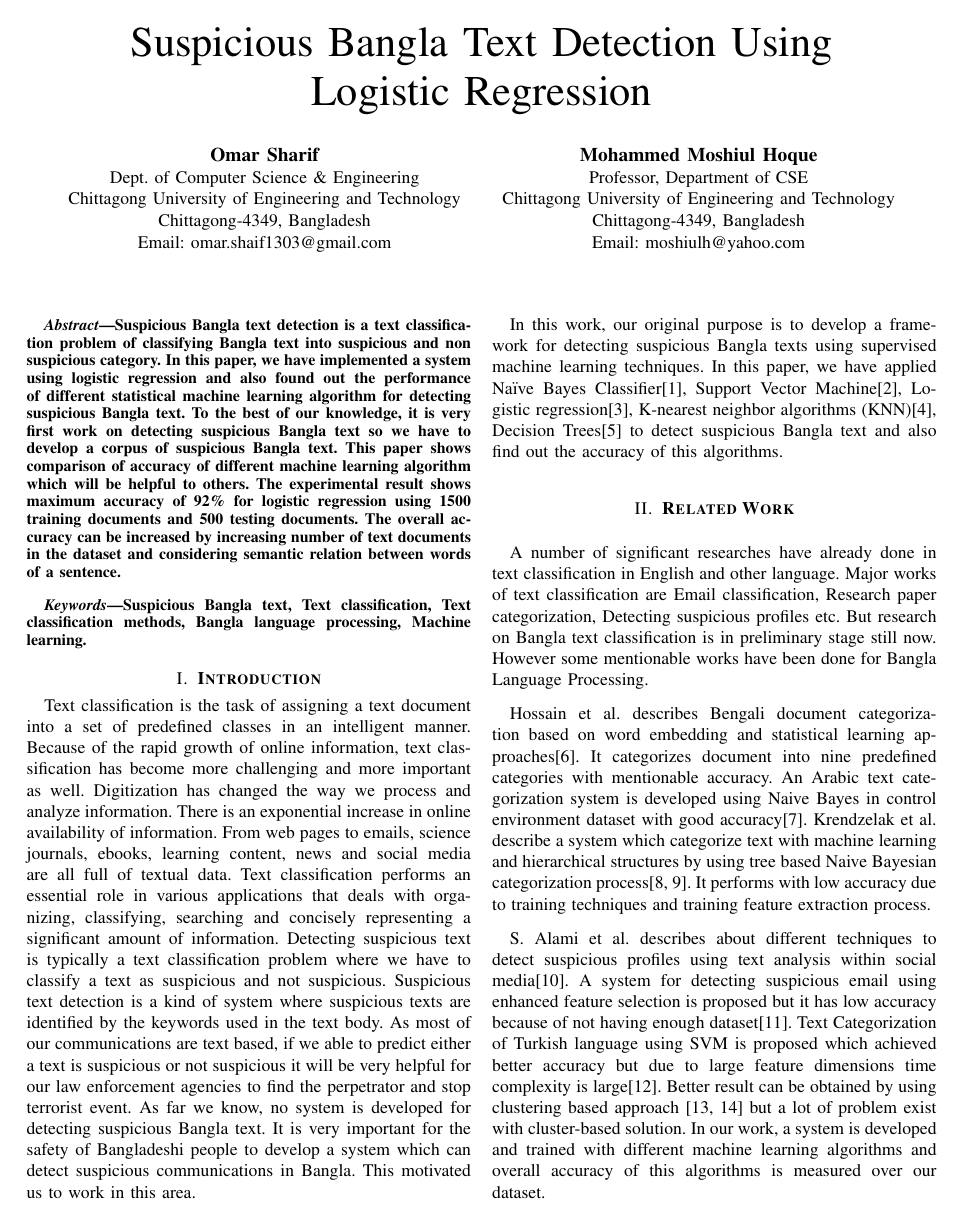
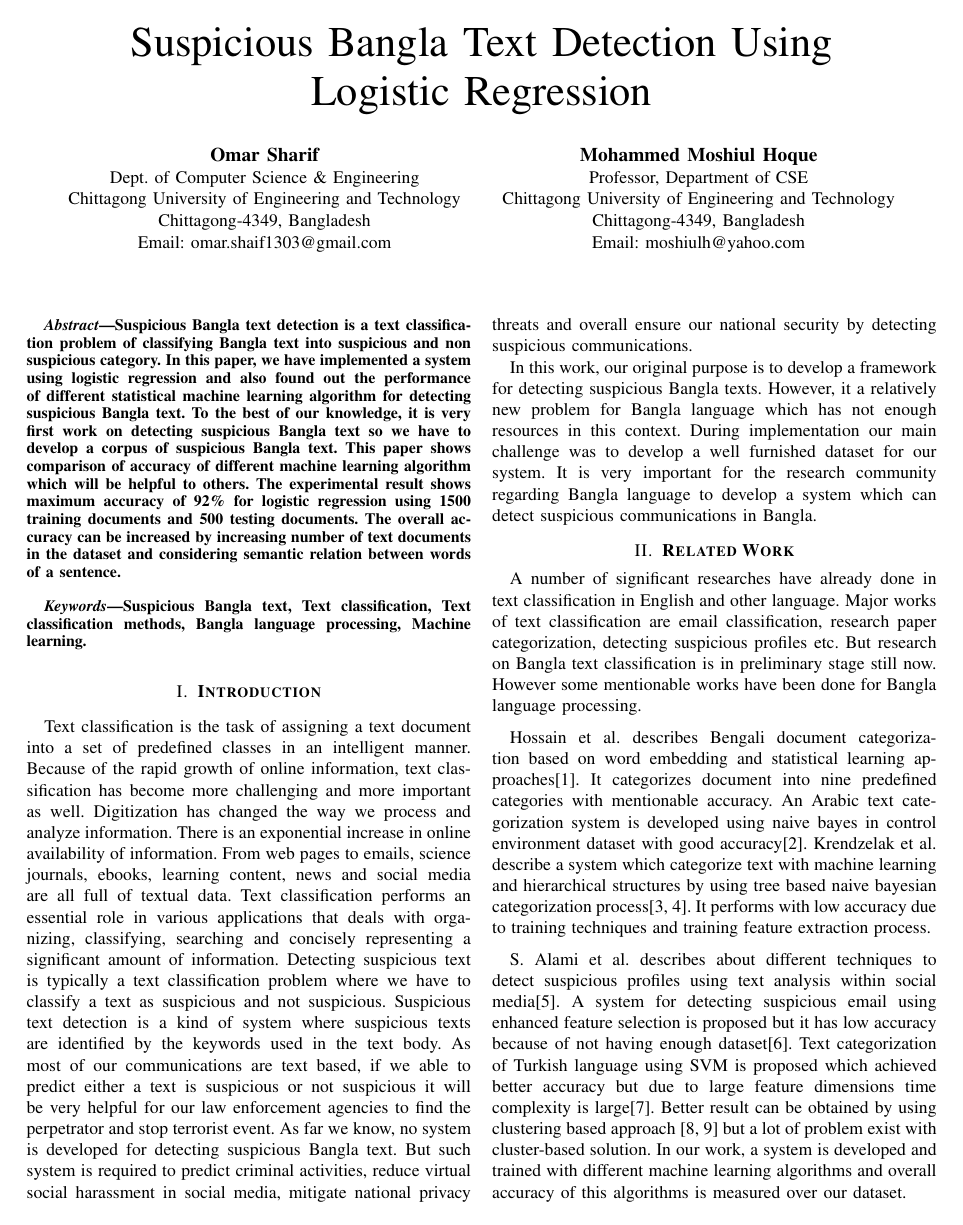
Before and after one commit to Omar-Sharif/ECCE_Final, a LaTeX paper (main.tex, which reads Introduction.tex, RelatedWork.tex): page 1 of 6. Compiled offline with pdfLaTeX.

Commit message:
Introduction & Related work done

```diff
--- a/Introduction.tex
+++ b/Introduction.tex
@@ -1,5 +1,5 @@
 \section{\textbf{Introduction}}
 Text classification is the task of assigning a text document into a set of predefined classes in an intelligent manner. Because of the rapid growth of online information, text classification has become more challenging and more important as well. Digitization has changed
-the way we process and analyze information. There is an exponential increase in online availability of information. From web pages to emails, science journals, ebooks, learning content, news and social media are all full of textual data. Text classification performs an essential role in various applications that deals with organizing, classifying, searching and concisely representing a significant amount of information. Detecting suspicious text is typically a text classification problem where we have to classify a text as suspicious and not suspicious. Suspicious text detection is a kind of system where suspicious texts are identified by the keywords used in the text body. As most of our communications are text based, if we able to predict either a text is suspicious or not suspicious it will be very helpful for our law enforcement agencies to find the perpetrator and stop terrorist event. As far we know, no system is developed for detecting suspicious Bangla text. It is very important for the safety of Bangladeshi people to develop a system which can detect suspicious communications in Bangla. This motivated us to work in this area.
+the way we process and analyze information. There is an exponential increase in online availability of information. From web pages to emails, science journals, ebooks, learning content, news and social media are all full of textual data. Text classification performs an essential role in various applications that deals with organizing, classifying, searching and concisely representing a significant amount of information. Detecting suspicious text is typically a text classification problem where we have to classify a text as suspicious and not suspicious. Suspicious text detection is a kind of system where suspicious texts are identified by the keywords used in the text body. As most of our communications are text based, if we able to predict either a text is suspicious or not suspicious it will be very helpful for our law enforcement agencies to find the perpetrator and stop terrorist event. As far we know, no system is developed for detecting suspicious Bangla text. But such system is required to predict criminal activities, reduce virtual social harassment in social media, mitigate national privacy threats and overall ensure our national security by detecting suspicious communications.
 
-In this work, our original purpose is to develop a framework for detecting suspicious Bangla texts using supervised machine learning techniques. In this paper, we have applied Naïve Bayes Classifier\cite{yoo2015classification}, Support Vector Machine\cite{wei2012text}, Logistic regression\cite{sharma2015active}, K-nearest neighbor algorithms (KNN)\cite{harisinghaney2014text}, Decision Trees\cite{chavan2014survey} to detect suspicious Bangla text and also find out the accuracy of this algorithms.
+In this work, our original purpose is to develop a framework for detecting suspicious Bangla texts. However, it a relatively new problem for Bangla language which has not enough resources in this context. During implementation our main challenge was to develop a well furnished dataset for our system. It is very important for the research community regarding Bangla language to develop a system which can detect suspicious communications in Bangla.
--- a/RelatedWork.tex
+++ b/RelatedWork.tex
@@ -1,10 +1,11 @@
 \section{\textbf{Related Work}}
-A number of significant researches have already done in text classification in English and other language. Major works of text classification are Email classification, Research paper categorization, Detecting suspicious profiles etc.
-But research on Bangla text classification is in preliminary stage still now. However some mentionable works have been done for Bangla Language Processing.
+A number of significant researches have already done in text classification in English and other language. Major works of text classification are email classification, research paper categorization, detecting suspicious profiles etc.
+But research on Bangla text classification is in preliminary stage still now. However some mentionable works have been done for Bangla language processing.
 \vspace{0.2cm}
 
-Hossain et al. describes Bengali document categorization based on word embedding and statistical learning approaches\cite{hossain2018automatic}. It categorizes document into nine predefined categories with mentionable accuracy. An Arabic text categorization system is developed using Naive Bayes in control environment dataset with good accuracy\cite{alsaleem2011automated}.
-Krendzelak et al. describe a system which categorize text with machine learning and hierarchical structures by using tree based Naive Bayesian categorization process\cite{krendzelak2015text, chy2014bangla}. It performs with low accuracy due to training techniques and training feature extraction process.
+Hossain et al. describes Bengali document categorization based on word embedding and statistical learning approaches\cite{hossain2018automatic}. It categorizes document into nine predefined categories with mentionable accuracy. An Arabic text categorization system is developed using naive bayes in control environment dataset with good accuracy\cite{alsaleem2011automated}.
+Krendzelak et al. describe a system which categorize text with machine learning and hierarchical structures by using tree based naive bayesian categorization process\cite{krendzelak2015text, chy2014bangla}. It performs with low accuracy due to training techniques and training feature extraction process.
 \vspace{0.2cm}
 
-S. Alami et al. describes about different techniques to detect suspicious profiles using text analysis within social media\cite{alami2015detecting}. A system for detecting suspicious email using enhanced feature selection is proposed but it has low accuracy because of not having enough dataset\cite{nizamani2013modeling}. Text Categorization of Turkish language using SVM is proposed which achieved better accuracy but due to large feature dimensions time complexity is large\cite{kaya2012sentiment}. Better result can be obtained by using clustering based approach \cite{ismail2014bangla, ahmad2016bengali} but a lot of problem exist with cluster-based solution. In our work, a system is developed and trained with different machine learning algorithms and overall accuracy of this algorithms is measured over our dataset.
+S. Alami et al. describes about different techniques to detect suspicious profiles using text analysis within social media\cite{alami2015detecting}. A system for detecting suspicious email using enhanced feature selection is proposed but it has low accuracy because of not having enough dataset\cite{nizamani2013modeling}. Text categorization of Turkish language using SVM is proposed which achieved better accuracy but due to large feature dimensions time complexity is large\cite{kaya2012sentiment}. Better result can be obtained by using clustering based approach \cite{ismail2014bangla, ahmad2016bengali} but a lot of problem exist with cluster-based solution. In our work, a system is developed and trained with different machine learning algorithms and overall accuracy of this algorithms is measured over our dataset.\par
+In this paper, we have applied naive bayes classifier\cite{yoo2015classification}, support vector machine\cite{wei2012text}, logistic regression\cite{sharma2015active}, k-nearest neighbor algorithms (KNN)\cite{harisinghaney2014text}, decision trees\cite{chavan2014survey} to detect suspicious Bangla text and also find out the accuracy of this algorithms.
```
Also changed, not shown: EvaluationMeasures.tex (+1 -1 lines), SuspiciousTextDetector.tex (renamed from Methdology.tex, +1 -1 lines), main.tex (+1 -1 lines).
